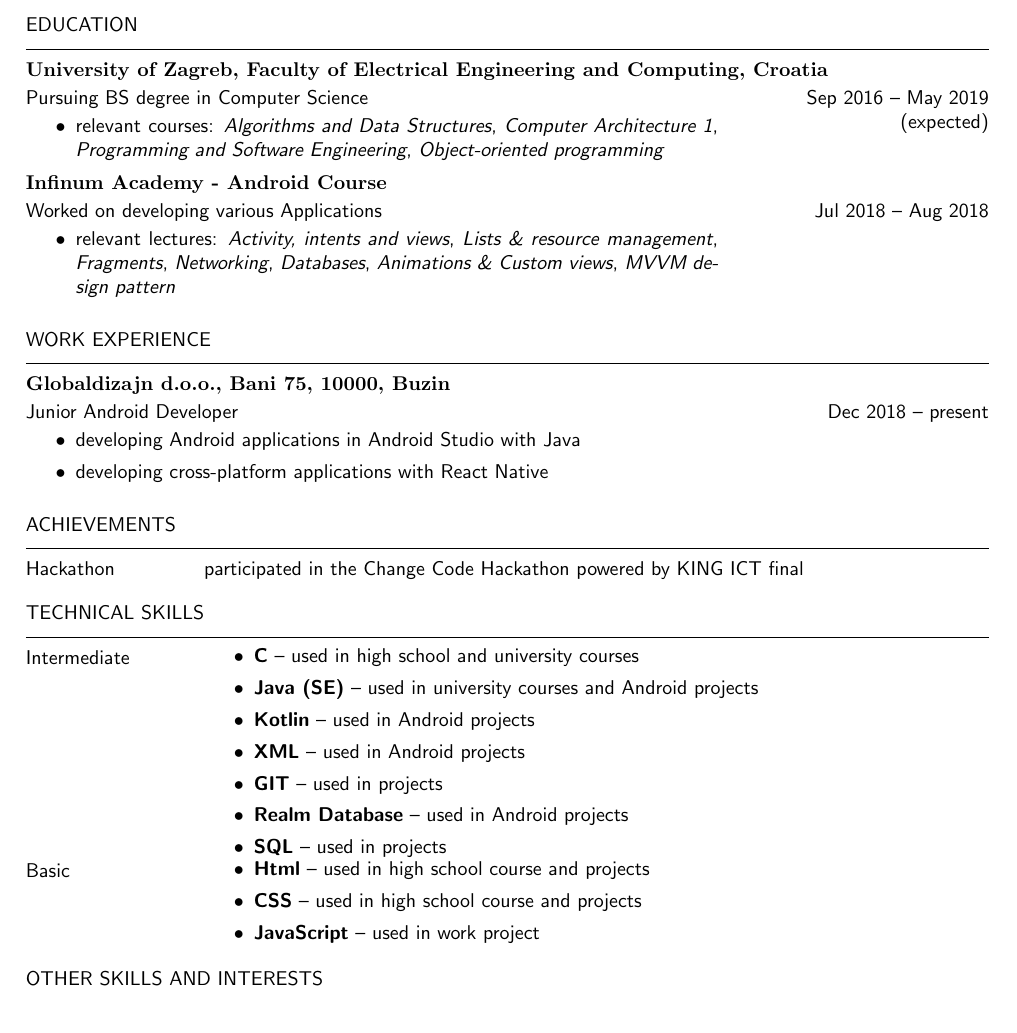
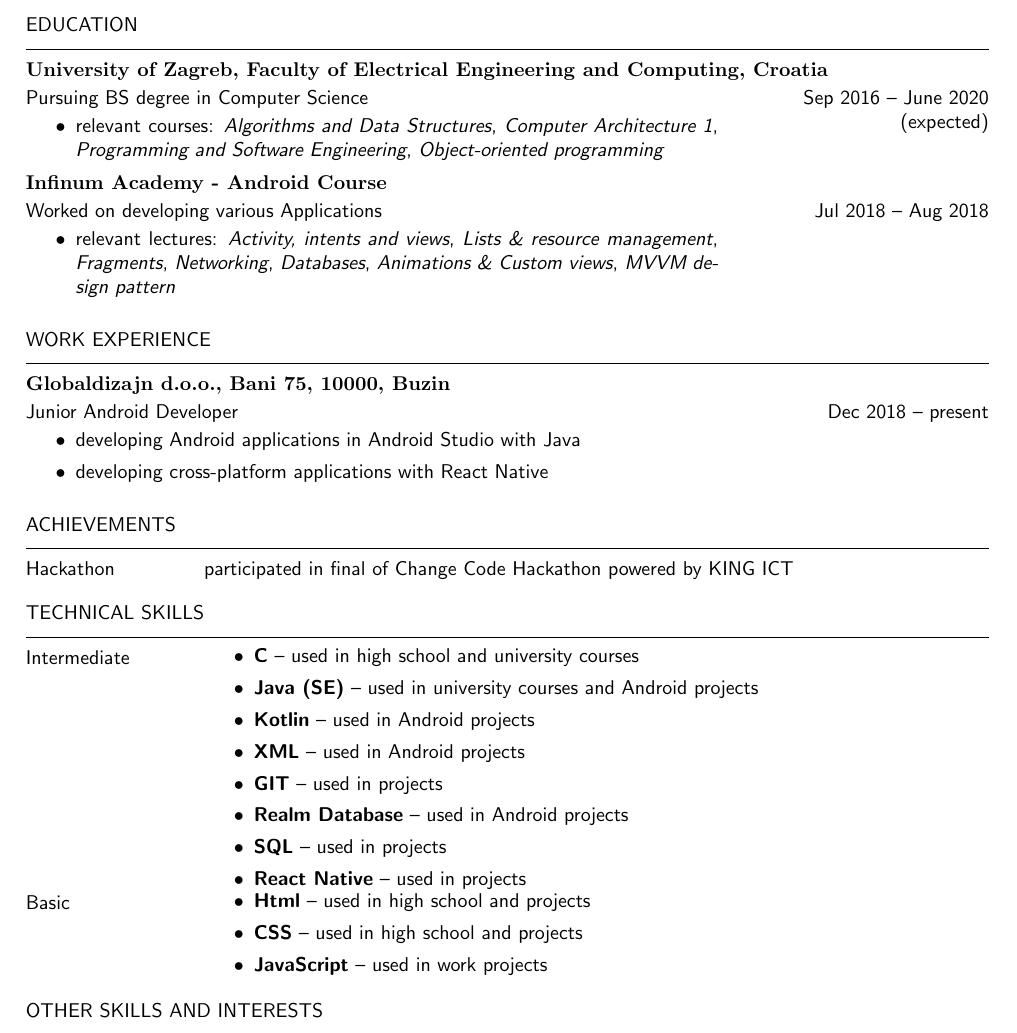
Before and after one commit to fgrebenac/cv, a LaTeX CV (latex/cv.tex): part of the page, cut so that both start at the same text. Compiled offline with pdfLaTeX.

Commit message:
Added react native

```diff
--- a/latex/cv.tex
+++ b/latex/cv.tex
@@ -65,7 +65,7 @@
 
 \section{education}
 \subsection{University of Zagreb, Faculty of Electrical Engineering and Computing, Croatia}
-\begin{period}{Pursuing BS degree in Computer Science}{Sep 2016 -- May 2019\linebreak(expected)}
+\begin{period}{Pursuing BS degree in Computer Science}{Sep 2016 -- June 2020\linebreak(expected)}
     \item relevant courses:
         \textit{Algorithms and Data Structures},
         \textit{Computer Architecture 1},
@@ -94,8 +94,7 @@
 
 \section{achievements}
 \begin{skills}
-    Hackathon   &   participated in the Change Code Hackathon powered by KING ICT final
-\end{skills}
+    Hackathon   &   participated in final of Change Code Hackathon powered by KING ICT\end{skills}
 
 \section{technical skills}
 \begin{skills}
@@ -108,12 +107,13 @@
         \item \textbf{GIT} -- used in projects
         \item \textbf{Realm Database} -- used in Android projects
         \item \textbf{SQL} -- used in projects
+        \item \textbf{React Native} -- used in projects
     \end{itemize} \\
     Basic &
     \begin{itemize}
-        \item \textbf{Html} -- used in high school course and projects
-        \item \textbf{CSS} -- used in high school course and projects
-        \item \textbf{JavaScript} -- used in work project
+        \item \textbf{Html} -- used in high school and projects
+        \item \textbf{CSS} -- used in high school and projects
+        \item \textbf{JavaScript} -- used in work projects
     \end{itemize} \\
 \end{skills}
 
```
Also changed, not shown: latex/cv.pdf.
